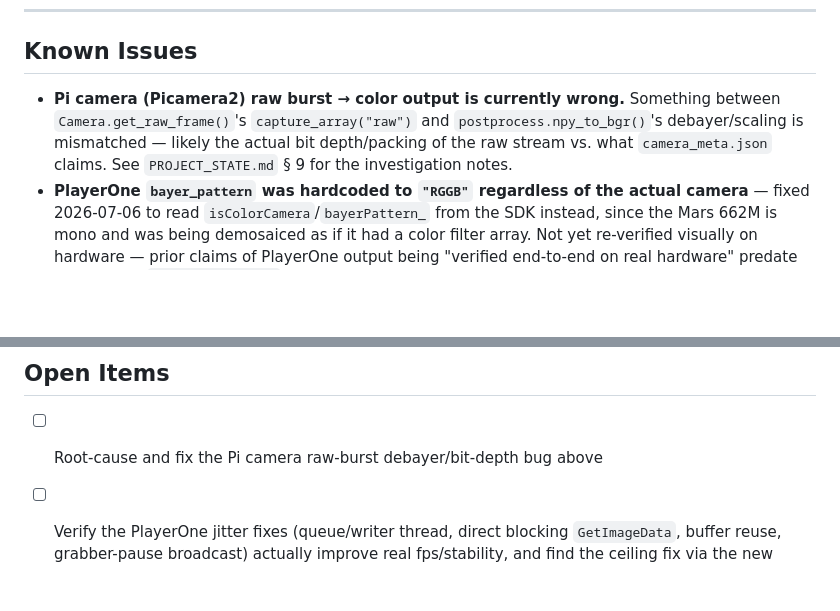
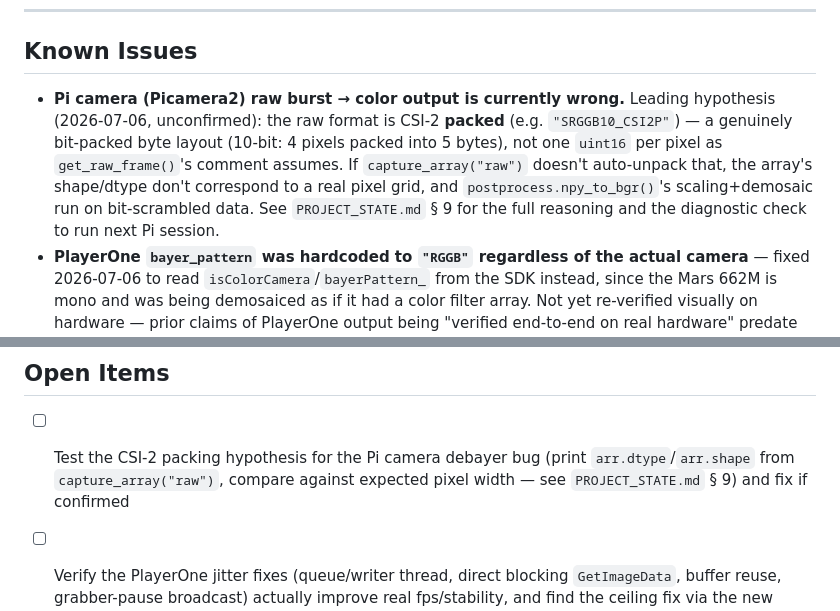
Before and after one commit to dairyking98/RoboCam3.1, a Markdown page: docs/recording_modes.md, 2 parts joined by grey strips. Drawn GitHub-style; blank space fills up the shorter version.

Commit message:
docs: log CSI-2 packed-format hypothesis for Pi camera debayer bug
_init_picam2() reads the raw format libcamera picks (e.g. "SRGGB10_CSI2P")
but only extracts the bit-depth number, discarding the _CSI2P suffix --
a real bit-packed byte layout (10-bit: 4 pixels packed into 5 bytes), not
one uint16 per pixel as get_raw_frame()'s comment assumes. If
capture_array("raw") doesn't auto-unpack that, npy_to_bgr()'s scaling and
demosaic run on bit-scrambled data instead of real pixel values, which
would explain "debayering not successful" better than a subtle scaling
bug. Unconfirmed -- picamera2 isn't installable in this dev sandbox and
no Pi camera is available right now. Logged with a concrete diagnostic
check (compare arr.dtype/shape against expected pixel width) to run next
Pi session.

Co-Authored-By: Claude Sonnet 5 <noreply@anthropic.com>

```diff
--- a/docs/recording_modes.md
+++ b/docs/recording_modes.md
@@ -128,14 +128,14 @@ Shared by both the CLI (`scripts/reconstruct_vfr.py`) and the GUI (Processing ta
 
 ## Known Issues
 
-- **Pi camera (Picamera2) raw burst → color output is currently wrong.** Something between `Camera.get_raw_frame()`'s `capture_array("raw")` and `postprocess.npy_to_bgr()`'s debayer/scaling is mismatched — likely the actual bit depth/packing of the raw stream vs. what `camera_meta.json` claims. See `PROJECT_STATE.md` § 9 for the investigation notes.
+- **Pi camera (Picamera2) raw burst → color output is currently wrong.** Leading hypothesis (2026-07-06, unconfirmed): the raw format is CSI-2 **packed** (e.g. `"SRGGB10_CSI2P"`) — a genuinely bit-packed byte layout (10-bit: 4 pixels packed into 5 bytes), not one `uint16` per pixel as `get_raw_frame()`'s comment assumes. If `capture_array("raw")` doesn't auto-unpack that, the array's shape/dtype don't correspond to a real pixel grid, and `postprocess.npy_to_bgr()`'s scaling+demosaic run on bit-scrambled data. See `PROJECT_STATE.md` § 9 for the full reasoning and the diagnostic check to run next Pi session.
 - **PlayerOne `bayer_pattern` was hardcoded to `"RGGB"` regardless of the actual camera** — fixed 2026-07-06 to read `isColorCamera`/`bayerPattern_` from the SDK instead, since the Mars 662M is mono and was being demosaiced as if it had a color filter array. Not yet re-verified visually on hardware — prior claims of PlayerOne output being "verified end-to-end on real hardware" predate this fix. See `PROJECT_STATE.md` § 9.
 - **PlayerOne effective capture rate is ~30fps, well under the Mars 662M's advertised 90-120fps.** Jitter/robustness causes (synchronous disk writes, poll-loop latency, buffer allocation, cross-tab lock contention) are fixed in software and verified in `simulate=True` mode; the fps *ceiling* causes (exposure, `POA_HQI`, USB bandwidth, sensor mode) are exposed as UI controls but not yet confirmed on real hardware. See `PROJECT_STATE.md` § 9.
 - **Klipper motion backend is implemented but not yet exercised on real Klipper hardware** — only Marlin has been run end-to-end so far.
 
 ## Open Items
 
-- [ ] Root-cause and fix the Pi camera raw-burst debayer/bit-depth bug above
+- [ ] Test the CSI-2 packing hypothesis for the Pi camera debayer bug (print `arr.dtype`/`arr.shape` from `capture_array("raw")`, compare against expected pixel width — see `PROJECT_STATE.md` § 9) and fix if confirmed
 - [ ] Verify the PlayerOne jitter fixes (queue/writer thread, direct blocking `GetImageData`, buffer reuse, grabber-pause broadcast) actually improve real fps/stability, and find the ceiling fix via the new HQI/USB-bandwidth/sensor-mode/exposure UI controls — camera unavailable until 2026-07-06
 - [ ] Benchmark Pi camera max FPS at 1920×1080 with video+raw config
 - [ ] Verify the Klipper backend against a real Moonraker/Klipper setup
```
Also changed, not shown: PROJECT_STATE.md (+1 -1 lines).
